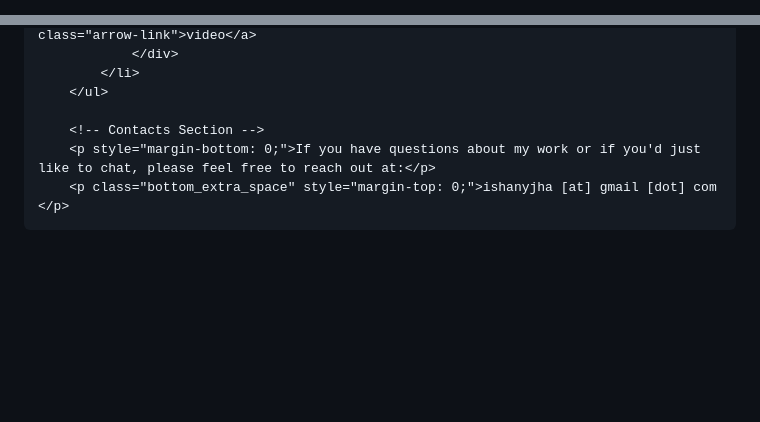
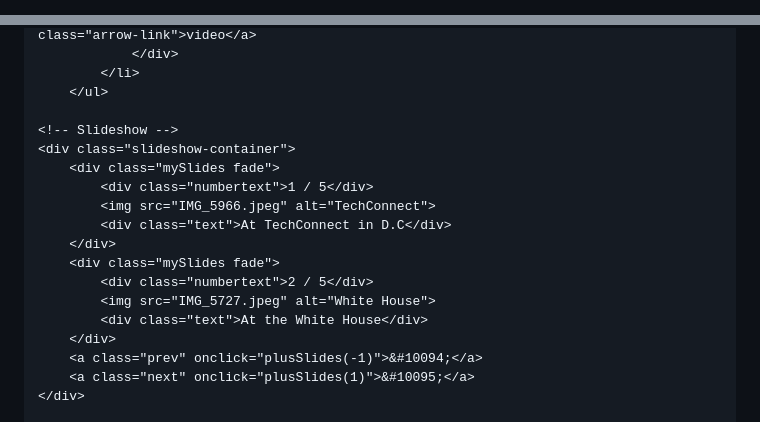
Before and after one commit to Ishanyjha/ishanyjha.github.io, a Markdown page: README.md, 2 parts joined by grey strips. GitHub-like rendering; blank space fills up the shorter version.

```diff
--- a/README.md
+++ b/README.md
@@ -1 +1,3 @@
+
+<!DOCTYPE html>
 <html lang="en">
@@ -117,7 +271,19 @@
             </li>
         </ul>
 
-        <!-- Contacts Section -->
-        <p style="margin-bottom: 0;">If you have questions about my work or if you'd just like to chat, please feel free to reach out at:</p>
-        <p class="bottom_extra_space" style="margin-top: 0;">ishanyjha [at] gmail [dot] com </p>
+    <!-- Slideshow -->
+    <div class="slideshow-container">
+        <div class="mySlides fade">
+            <div class="numbertext">1 / 5</div>
+            <img src="IMG_5966.jpeg" alt="TechConnect">
+            <div class="text">At TechConnect in D.C</div>
+        </div>
+        <div class="mySlides fade">
+            <div class="numbertext">2 / 5</div>
+            <img src="IMG_5727.jpeg" alt="White House">
+            <div class="text">At the White House</div>
+        </div>
+        <a class="prev" onclick="plusSlides(-1)">&#10094;</a>
+        <a class="next" onclick="plusSlides(1)">&#10095;</a>
+    </div>
 
```
Also changed, not shown: other parts of README.md (+211 -196 lines).
